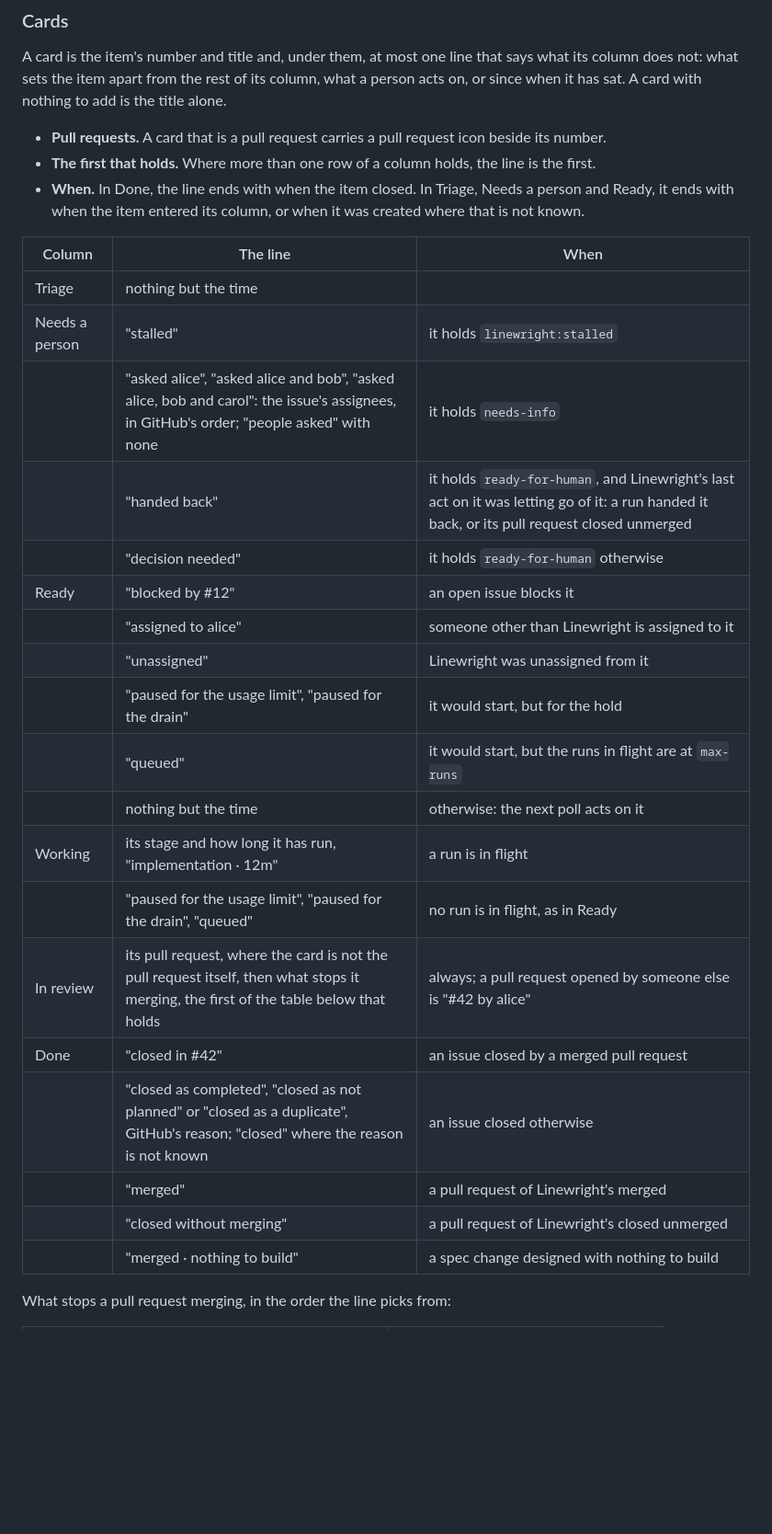
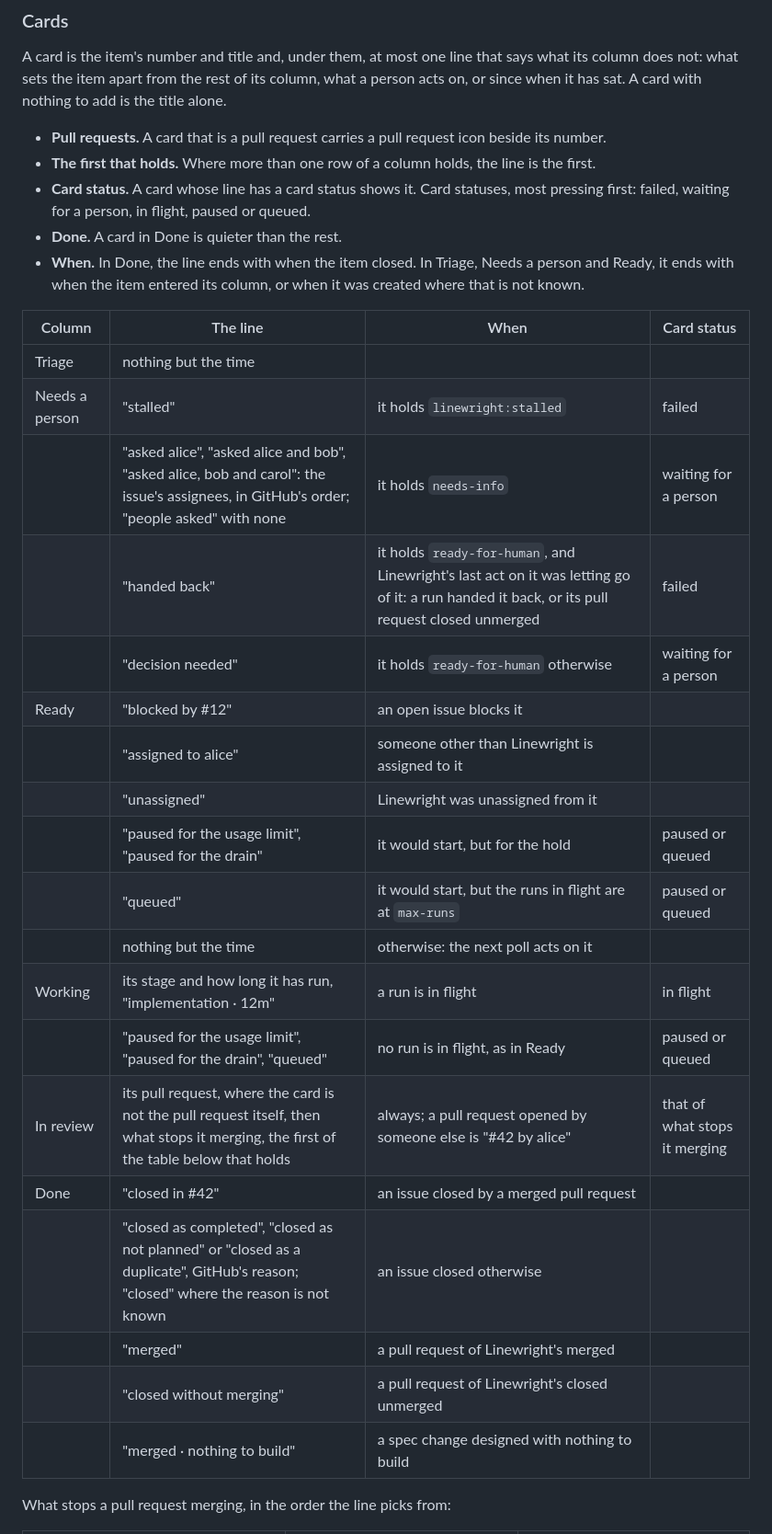
Before and after one commit to XRafik/linewright, a Markdown page: docs/specs/design_system.md, the part around one of its changes. Shown at 92% size. Rendered like a GitHub page; blank space fills up the shorter version.

Commit message:
Spec the board's card statuses and Linewright's own themes
The board read as flat, and in dark mode murky: daisyUI's dark theme
puts its three surfaces about 2% lightness apart, so a card on its lane
barely shows. The web UI keeps daisyUI's components but takes two
themes of its own, whose page, lane and card are clearly apart, the
lane sunk and the card raised with a hairline and a small shadow, as
Atlassian, Material and Carbon layer surfaces.

What needs a look now stands out. A card's line has a card status,
how pressing what it reports is: failed, waiting for a person, in
flight, or paused or queued. A card with one shows its colour on its
left edge and its icon before its line; a lane's head ends with the
line of its most pressing card, washed in that colour; and a card in
Done is quieter than the rest. For the edge to tell anything, in
flight takes daisyUI's `info`, apart from waiting for a person in
`warning`, wherever the UI shows a status.

Co-Authored-By: Claude Opus 5.5 <noreply@anthropic.com>

```diff
--- a/docs/specs/design_system.md
+++ b/docs/specs/design_system.md
@@ -163,31 +167,35 @@ to add is the title alone.
   icon beside its number.
 - **The first that holds.** Where more than one row of a column holds, the
   line is the first.
+- **Card status.** A card whose line has a card status shows it. Card
+  statuses, most pressing first: failed, waiting for a person, in flight,
+  paused or queued.
+- **Done.** A card in Done is quieter than the rest.
 - **When.** In Done, the line ends with when the item closed. In Triage,
   Needs a person and Ready, it ends with when the item entered its column,
   or when it was created where that is not known.
 
-| Column         | The line                                                                                                                                                                                                                                                               | When                                                                                                                                                    |
-| -------------- | ---------------------------------------------------------------------------------------------------------------------------------------------------------------------------------------------------------------------------------------------------------------------- | ------------------------------------------------------------------------------------------------------------------------------------------------------- |
-| Triage         | nothing but the time                                                                                                                                                                                                                                                   |                                                                                                                                                         |
-| Needs a person | "stalled"                                                                                                                                                                                                                                                              | it holds `linewright:stalled`                                                                                                                           |
-|                | "asked alice", "asked alice and bob", "asked alice, bob and carol": the issue's assignees, in GitHub's order; "people asked" with none                                                                                                                                 | it holds `needs-info`                                                                                                                                   |
-|                | "handed back"                                                                                                                                                                                                                                                          | it holds `ready-for-human`, and Linewright's last act on it was letting go of it: a run handed it back, or its pull request closed unmerged              |
-|                | "decision needed"                                                                                                                                                                                                                                                      | it holds `ready-for-human` otherwise                                                                                                                    |
-| Ready          | "blocked by #12"                                                                                                                                                                                                                                                       | an open issue blocks it                                                                                                                                 |
-|                | "assigned to alice"                                                                                                                                                                                                                                                    | someone other than Linewright is assigned to it                                                                                                         |
-|                | "unassigned"                                                                                                                                                                                                                                                           | Linewright was unassigned from it                                                                                                                       |
-|                | "paused for the usage limit", "paused for the drain"                                                                                                                                                                                                                   | it would start, but for the hold                                                                                                                        |
-|                | "queued"                                                                                                                                                                                                                                                               | it would start, but the runs in flight are at `max-runs`                                                                                                |
-|                | nothing but the time                                                                                                                                                                                                                                                   | otherwise: the next poll acts on it                                                                                                                     |
-| Working        | its stage and how long it has run, "implementation · 12m"                                                                                                                                                                                                              | a run is in flight                                                                                                                                      |
-|                | "paused for the usage limit", "paused for the drain", "queued"                                                                                                                                                                                                         | no run is in flight, as in Ready                                                                                                                        |
-| In review      | its pull request, where the card is not the pull request itself, then what stops it merging, the first of the table below that holds | always; a pull request opened by someone else is "#42 by alice" |
-| Done           | "closed in #42"                                                                                                                                                                                                                                                        | an issue closed by a merged pull request                                                                                                                |
-|                | "closed as completed", "closed as not planned" or "closed as a duplicate", GitHub's reason; "closed" where the reason is not known                                                                                                                                     | an issue closed otherwise                                                                                                                               |
-|                | "merged"                                                                                                                                                                                                                                                               | a pull request of Linewright's merged                                                                                                                   |
-|                | "closed without merging"                                                                                                                                                                                                                                               | a pull request of Linewright's closed unmerged                                                                                                          |
-|                | "merged · nothing to build"                                                                                                                                                                                                                                            | a spec change designed with nothing to build                                                                                                            |
+| Column         | The line                                                                                                                                                                                                                                                               | When                                                                                                                                                    | Card status |
+| -------------- | ---------------------------------------------------------------------------------------------------------------------------------------------------------------------------------------------------------------------------------------------------------------------- | ------------------------------------------------------------------------------------------------------------------------------------------------------- | --- |
+| Triage         | nothing but the time                                                                                                                                                                                                                                                   |                                                                                                                                                         |  |
+| Needs a person | "stalled"                                                                                                                                                                                                                                                              | it holds `linewright:stalled`                                                                                                                           | failed |
+|                | "asked alice", "asked alice and bob", "asked alice, bob and carol": the issue's assignees, in GitHub's order; "people asked" with none                                                                                                                                 | it holds `needs-info`                                                                                                                                   | waiting for a person |
+|                | "handed back"                                                                                                                                                                                                                                                          | it holds `ready-for-human`, and Linewright's last act on it was letting go of it: a run handed it back, or its pull request closed unmerged              | failed |
+|                | "decision needed"                                                                                                                                                                                                                                                      | it holds `ready-for-human` otherwise                                                                                                                    | waiting for a person |
+| Ready          | "blocked by #12"                                                                                                                                                                                                                                                       | an open issue blocks it                                                                                                                                 |  |
+|                | "assigned to alice"                                                                                                                                                                                                                                                    | someone other than Linewright is assigned to it                                                                                                         |  |
+|                | "unassigned"                                                                                                                                                                                                                                                           | Linewright was unassigned from it                                                                                                                       |  |
+|                | "paused for the usage limit", "paused for the drain"                                                                                                                                                                                                                   | it would start, but for the hold                                                                                                                        | paused or queued |
+|                | "queued"                                                                                                                                                                                                                                                               | it would start, but the runs in flight are at `max-runs`                                                                                                | paused or queued |
+|                | nothing but the time                                                                                                                                                                                                                                                   | otherwise: the next poll acts on it                                                                                                                     |  |
+| Working        | its stage and how long it has run, "implementation · 12m"                                                                                                                                                                                                              | a run is in flight                                                                                                                                      | in flight |
+|                | "paused for the usage limit", "paused for the drain", "queued"                                                                                                                                                                                                         | no run is in flight, as in Ready                                                                                                                        | paused or queued |
+| In review      | its pull request, where the card is not the pull request itself, then what stops it merging, the first of the table below that holds | always; a pull request opened by someone else is "#42 by alice" | that of what stops it merging |
+| Done           | "closed in #42"                                                                                                                                                                                                                                                        | an issue closed by a merged pull request                                                                                                                |  |
+|                | "closed as completed", "closed as not planned" or "closed as a duplicate", GitHub's reason; "closed" where the reason is not known                                                                                                                                     | an issue closed otherwise                                                                                                                               |  |
+|                | "merged"                                                                                                                                                                                                                                                               | a pull request of Linewright's merged                                                                                                                   |  |
+|                | "closed without merging"                                                                                                                                                                                                                                               | a pull request of Linewright's closed unmerged                                                                                                          |  |
+|                | "merged · nothing to build"                                                                                                                                                                                                                                            | a spec change designed with nothing to build                                                                                                            |  |
 
 What stops a pull request merging, in the order the line picks from:
 
```
Also changed, not shown: other parts of docs/specs/design_system.md (+14 -10 lines), GLOSSARY.md (+4 -0 lines), 1 other file.
